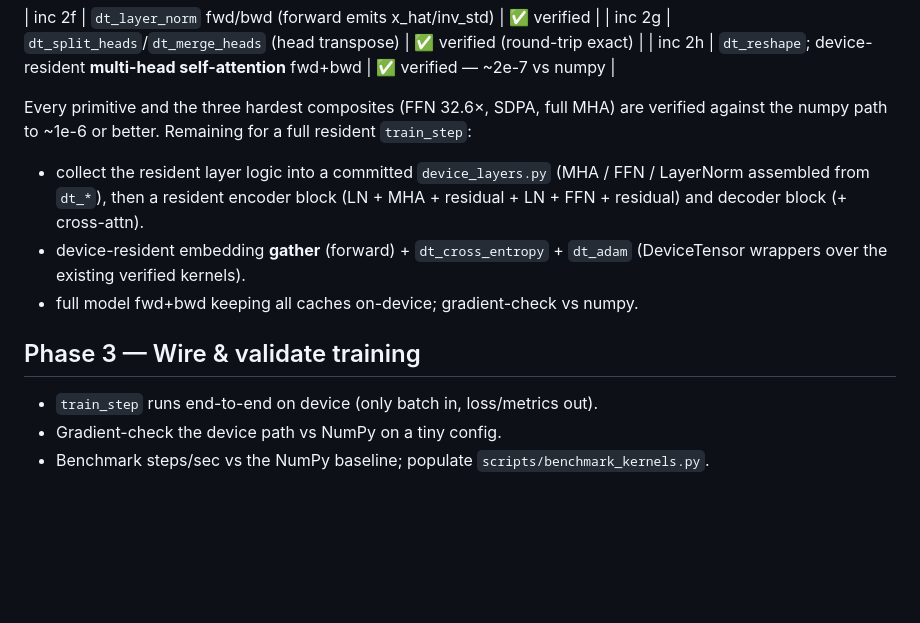
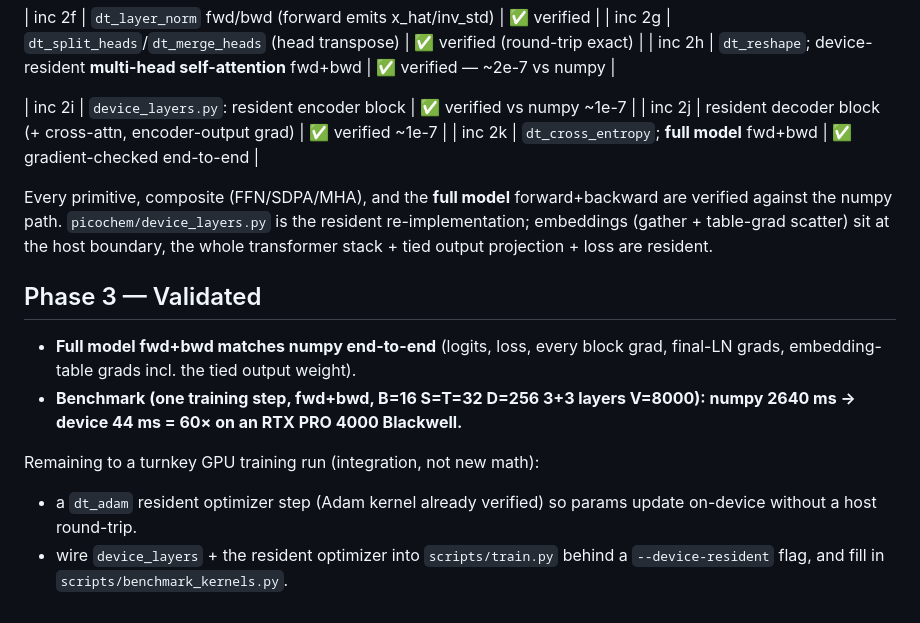
Before and after one commit to virkvarjun/KhemKernel, a Markdown page: picochem/kernels/ROADMAP.md, the part around the change. Rendered like a GitHub page; blank space fills up the shorter version.

Commit message:
ROADMAP: full device model verified + 60x training-step speedup
Full model fwd+bwd gradient-checked end-to-end vs numpy; benchmark of one
training step (fwd+bwd, B=16 S=T=32 D=256 3+3 layers V=8000): numpy 2640 ms
-> device 44 ms = 60x on RTX PRO 4000 Blackwell.

```diff
--- a/picochem/kernels/ROADMAP.md
+++ b/picochem/kernels/ROADMAP.md
@@ -70,18 +70,24 @@ to download, `.shape`) plus a `dt_*` op set that keeps data resident across ops
 | inc 2g | `dt_split_heads`/`dt_merge_heads` (head transpose) | ✅ verified (round-trip exact) |
 | inc 2h | `dt_reshape`; device-resident **multi-head self-attention** fwd+bwd | ✅ verified — ~2e-7 vs numpy |
 
-Every primitive and the three hardest composites (FFN 32.6×, SDPA, full MHA) are
-verified against the numpy path to ~1e-6 or better. Remaining for a full resident
-`train_step`:
-- collect the resident layer logic into a committed `device_layers.py`
-  (MHA / FFN / LayerNorm assembled from `dt_*`), then a resident encoder block
-  (LN + MHA + residual + LN + FFN + residual) and decoder block (+ cross-attn).
-- device-resident embedding **gather** (forward) + `dt_cross_entropy` + `dt_adam`
-  (DeviceTensor wrappers over the existing verified kernels).
-- full model fwd+bwd keeping all caches on-device; gradient-check vs numpy.
+| inc 2i | `device_layers.py`: resident encoder block | ✅ verified vs numpy ~1e-7 |
+| inc 2j | resident decoder block (+ cross-attn, encoder-output grad) | ✅ verified ~1e-7 |
+| inc 2k | `dt_cross_entropy`; **full model** fwd+bwd | ✅ gradient-checked end-to-end |
 
-## Phase 3 — Wire & validate training
+Every primitive, composite (FFN/SDPA/MHA), and the **full model** forward+backward
+are verified against the numpy path. `picochem/device_layers.py` is the resident
+re-implementation; embeddings (gather + table-grad scatter) sit at the host
+boundary, the whole transformer stack + tied output projection + loss are resident.
 
-- `train_step` runs end-to-end on device (only batch in, loss/metrics out).
-- Gradient-check the device path vs NumPy on a tiny config.
-- Benchmark steps/sec vs the NumPy baseline; populate `scripts/benchmark_kernels.py`.
+## Phase 3 — Validated
+
+- **Full model fwd+bwd matches numpy end-to-end** (logits, loss, every block grad,
+  final-LN grads, embedding-table grads incl. the tied output weight).
+- **Benchmark (one training step, fwd+bwd, B=16 S=T=32 D=256 3+3 layers V=8000):
+  numpy 2640 ms → device 44 ms = 60× on an RTX PRO 4000 Blackwell.**
+
+Remaining to a turnkey GPU training run (integration, not new math):
+- a `dt_adam` resident optimizer step (Adam kernel already verified) so params
+  update on-device without a host round-trip.
+- wire `device_layers` + the resident optimizer into `scripts/train.py` behind a
+  `--device-resident` flag, and fill in `scripts/benchmark_kernels.py`.
```
